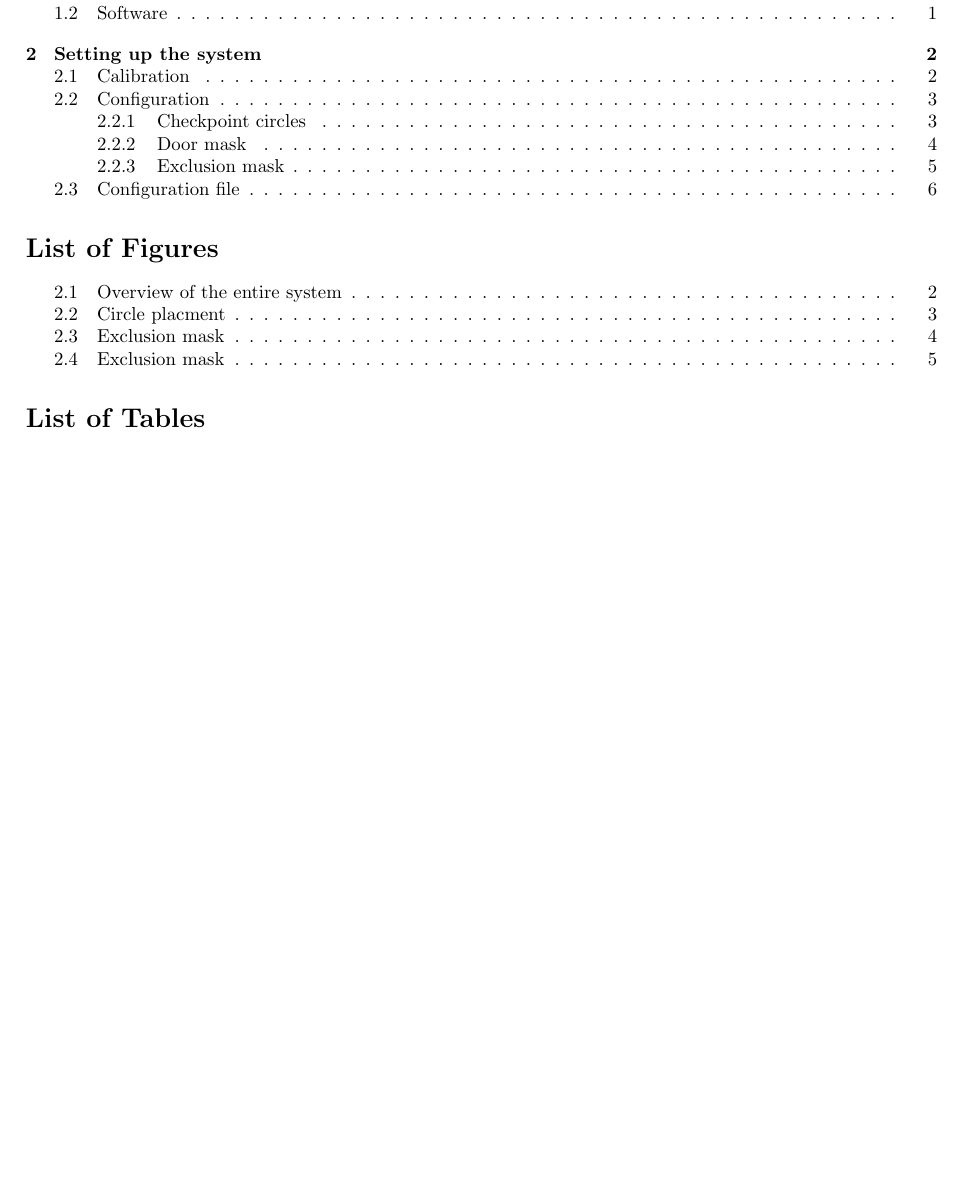
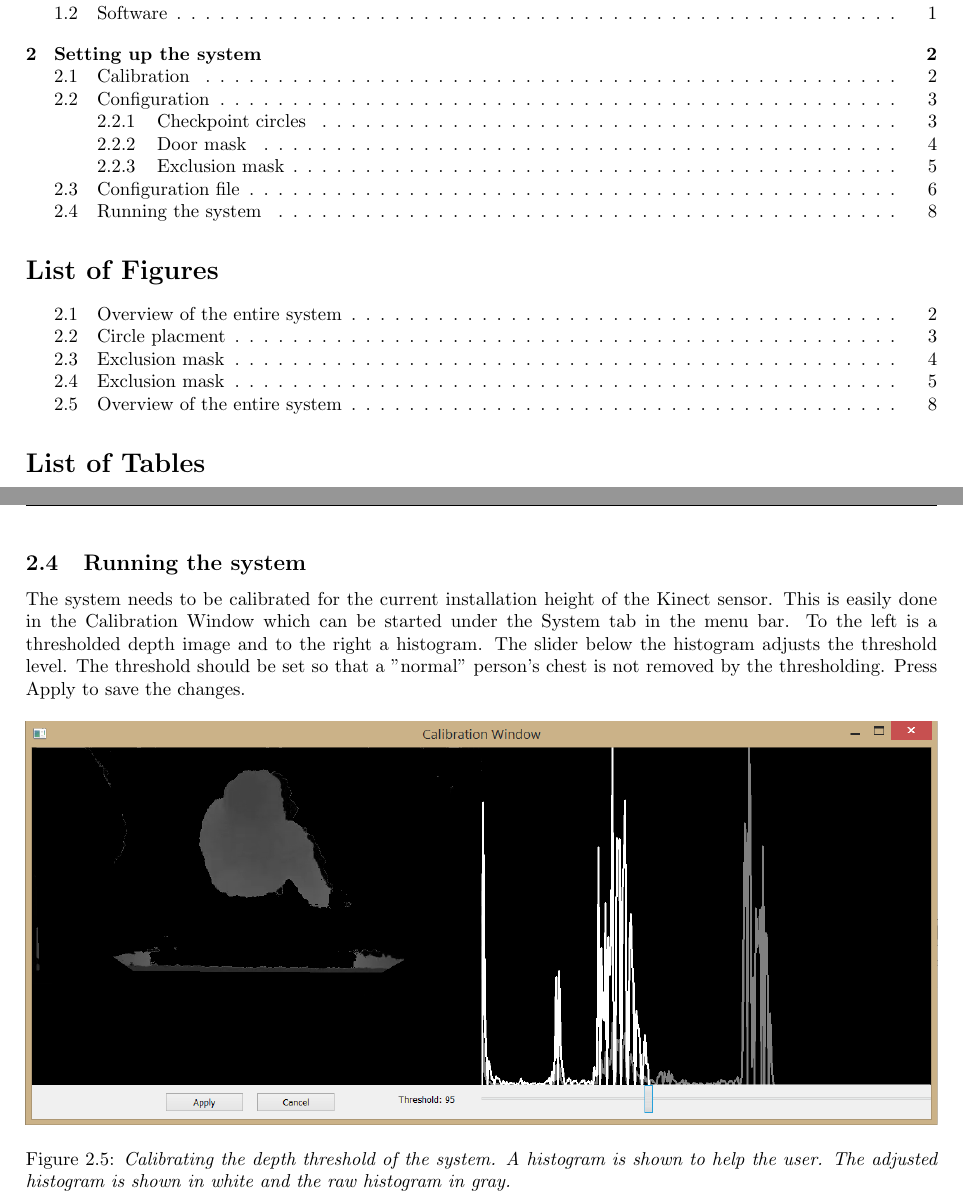
Before and after one commit to GroupDenseKitchen/KitchenOccupation, a LaTeX document (doc/User manual/User Manual.tex, which reads doc/User manual/text_files/running_system.tex): part of page 3 of 11 before the commit and two parts of pages 3 and 12 of 12 after it, the two joined at a grey line, cut so that both start at the same text, the shorter picture padded with empty space. Compiled offline with pdfLaTeX.

Commit message:
Manual update

```diff
--- a/doc/User manual/User Manual.tex
+++ b/doc/User manual/User Manual.tex
@@ -156,6 +156,11 @@ The easiest way to setup the system is by using the GUI. Here the main settings
 \input{text_files/systemConfiguration.tex}
 \newpage
 
+\subsection{Running the system}
+\label{sec:configuration}
+\input{text_files/running_system.tex}
+\newpage
+
 
 % Force a blank page so the bibliography starts on a new page.
 % Comment out if not necessary
--- /dev/null
+++ b/doc/User manual/text_files/running_system.tex
@@ -0,0 +1,9 @@
+
+The system needs to be calibrated for the current installation height of the Kinect sensor. This is easily done in the Calibration Window which can be started under the System tab in the menu bar. To the left is a thresholded depth image and to the right a histogram. The slider below the histogram adjusts the threshold level. The threshold should be set so that a "normal" person’s chest is not removed by the thresholding. Press Apply to save the changes.
+
+\begin{figure}[htb]
+	\centering
+	\includegraphics[width=\linewidth]{images/Calibration.png}
+	\caption[Overview of the entire system]{\textit{Calibrating the depth threshold of the system. A histogram is shown to help the user. The adjusted histogram is shown in white and the raw histogram in gray.}}
+	\label{fig:lowestDistanceOverFloor_calibration}  %Skapar referens till figuren
+\end{figure}
```
Also changed, not shown: doc/User Manual/User Manual.pdf.
